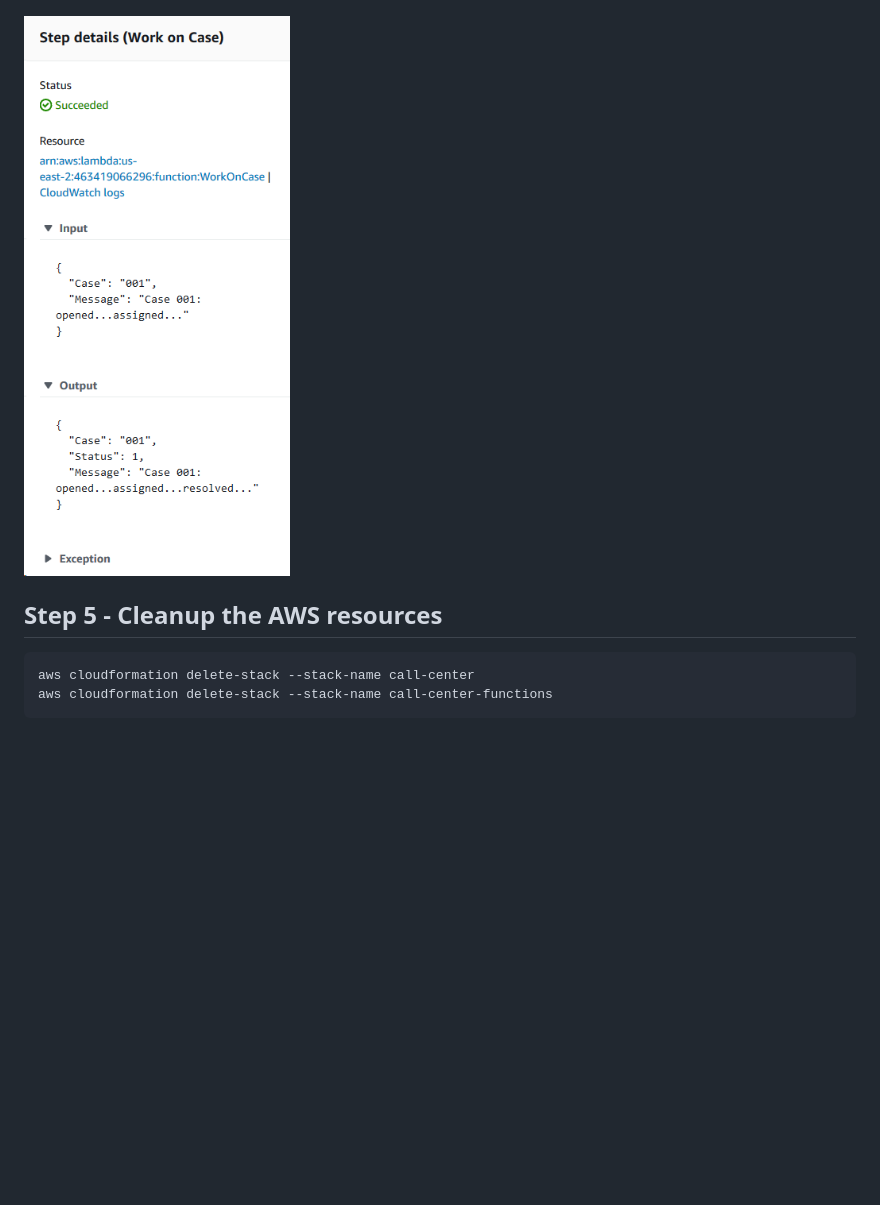
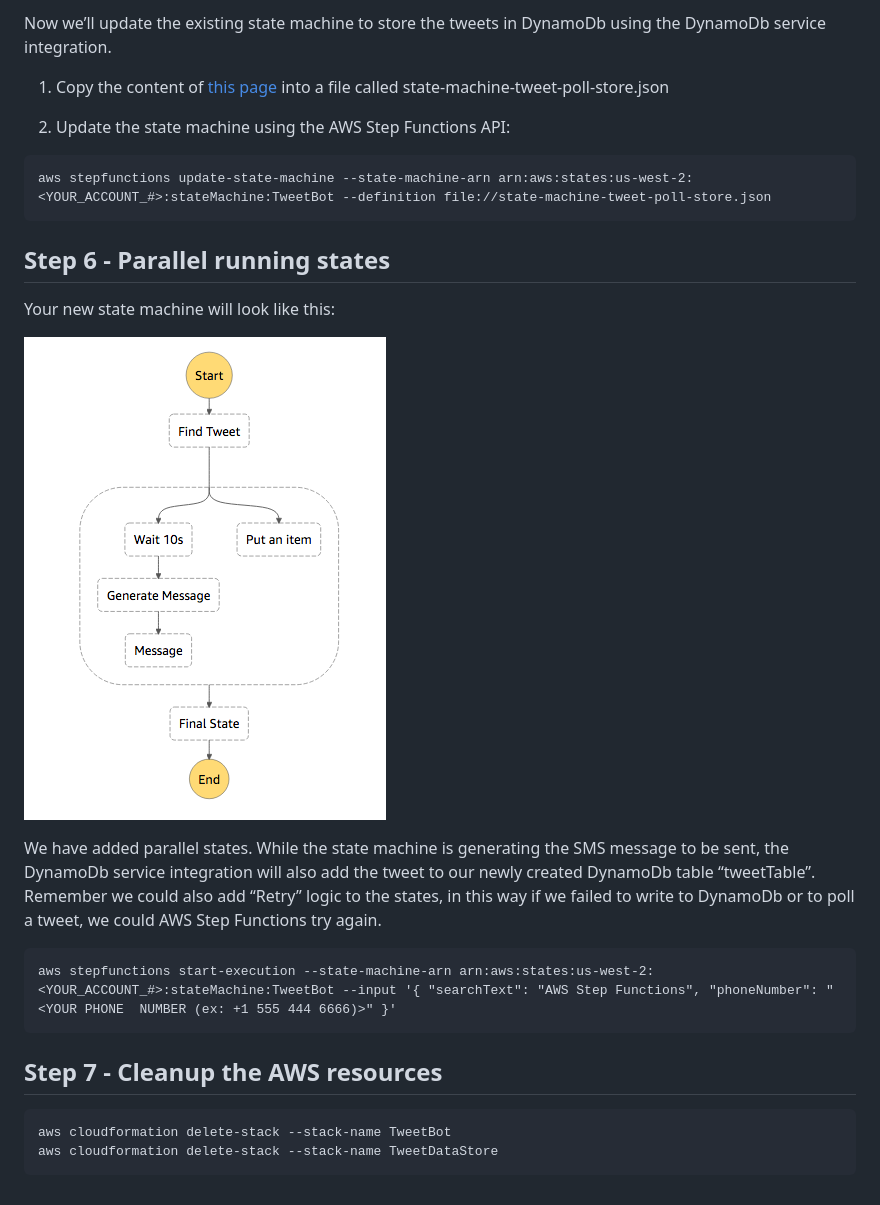
Before and after one commit to rgoorah/step-functions, a Markdown page: README.md, the part around one of its changes. Drawn GitHub-style; pictures changed too: state-machine3.png; blank space fills up the shorter version.

````diff
--- a/README.md
+++ b/README.md
@@ -74,7 +94,27 @@ Click on any state to see the inputs and outputs
+Now we’ll update the existing state machine to store the tweets in DynamoDb using the DynamoDb service integration.
+
+1. Copy the content of [this page](https://raw.githubusercontent.com/oren/step-functions/master/state-machine-tweet-poll-store.json) into a file called state-machine-tweet-poll-store.json
+
+2. Update the state machine using the AWS Step Functions API:
+
+```
+aws stepfunctions update-state-machine --state-machine-arn arn:aws:states:us-west-2:<YOUR_ACCOUNT_#>:stateMachine:TweetBot --definition file://state-machine-tweet-poll-store.json
+```
+
+## Step 6 - Parallel running states
+
+Your new state machine will look like this:
+
 ![diagram](state-machine3.png)
 
-## Step 5 - Cleanup the AWS resources
+We have added parallel states. While the state machine is generating the SMS message to be sent, the DynamoDb service integration will also add the tweet to our newly created DynamoDb table “tweetTable”. Remember we could also add “Retry” logic to the states, in this way if we failed to write to DynamoDb or to poll a tweet, we could AWS Step Functions try again.
+
 ```
-aws cloudformation delete-stack --stack-name call-center
-aws cloudformation delete-stack --stack-name call-center-functions
+aws stepfunctions start-execution --state-machine-arn arn:aws:states:us-west-2:<YOUR_ACCOUNT_#>:stateMachine:TweetBot --input '{ "searchText": "AWS Step Functions", "phoneNumber": "<YOUR PHONE  NUMBER (ex: +1 555 444 6666)>" }'
 ```
+
+## Step 7 - Cleanup the AWS resources
+```
+aws cloudformation delete-stack --stack-name TweetBot
+aws cloudformation delete-stack --stack-name TweetDataStore
+```
````
Also changed, not shown: other parts of README.md (+53 -33 lines), state-machine.png, state-machine2.png, 1 other file.
